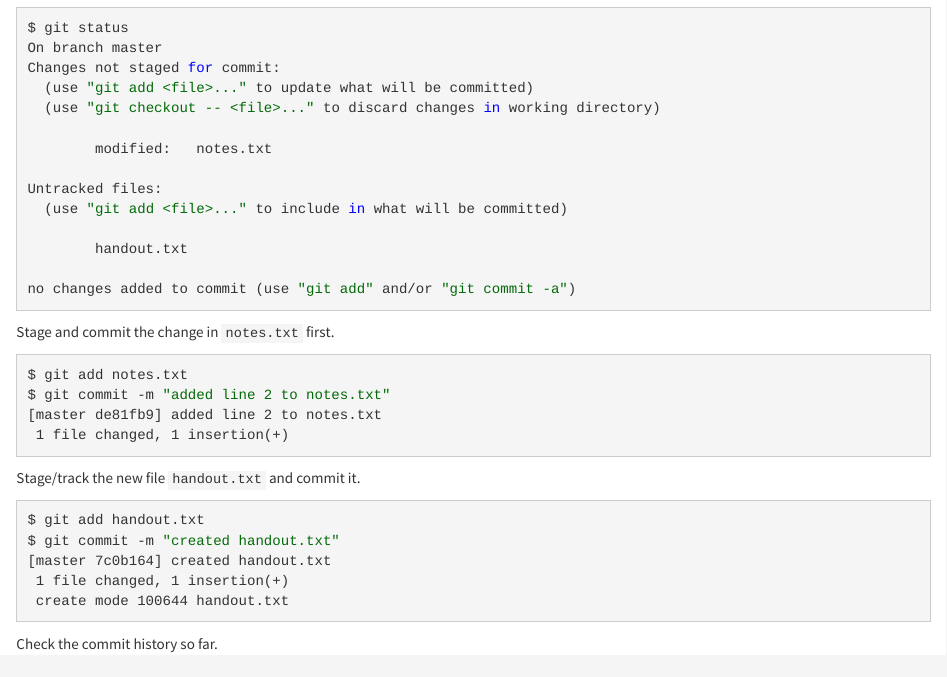
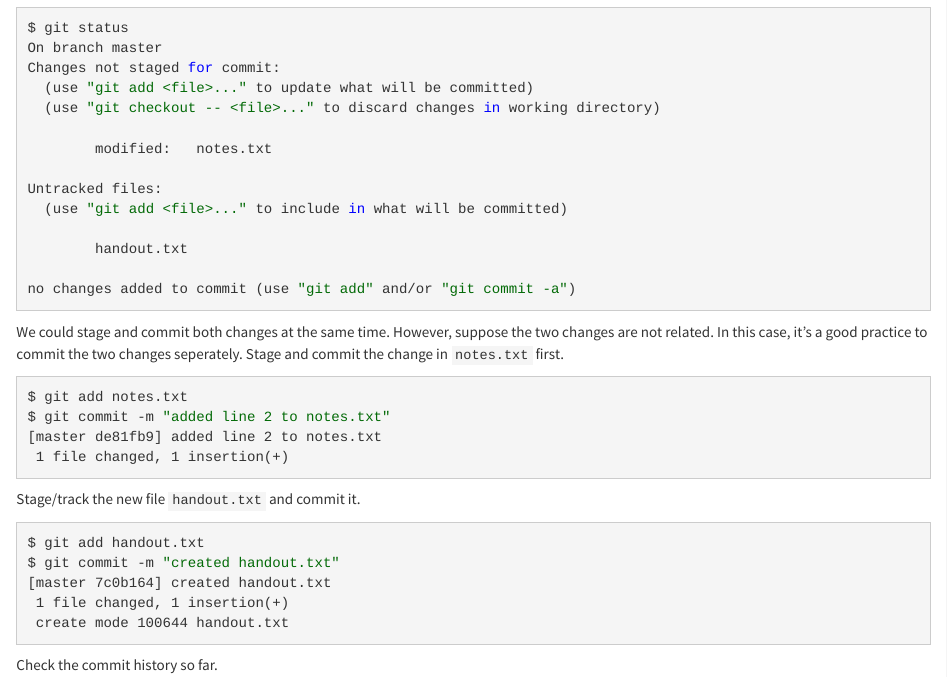
Before and after one commit to tdmdal/git-workshop, an R Markdown document (basic-git-workflow.Rmd): the page in a window 1100 px wide, from 4070 px down. Rendered offline with R 4.5, knitr and Pandoc, with nearby package versions.

Commit message:
added a line related to git commit good practice

````diff
--- a/basic-git-workflow.Rmd
+++ b/basic-git-workflow.Rmd
@@ -245,7 +245,7 @@ Untracked files:
 no changes added to commit (use "git add" and/or "git commit -a")
 ```
 
-Stage and commit the change in `notes.txt` first.
+We could stage and commit both changes at the same time. However, suppose the two changes are not related. In this case, it's a good practice to commit the two changes seperately. Stage and commit the change in `notes.txt` first.
 
 ```{bash}
 $ git add notes.txt
````
Also changed, not shown: 1 other file.
